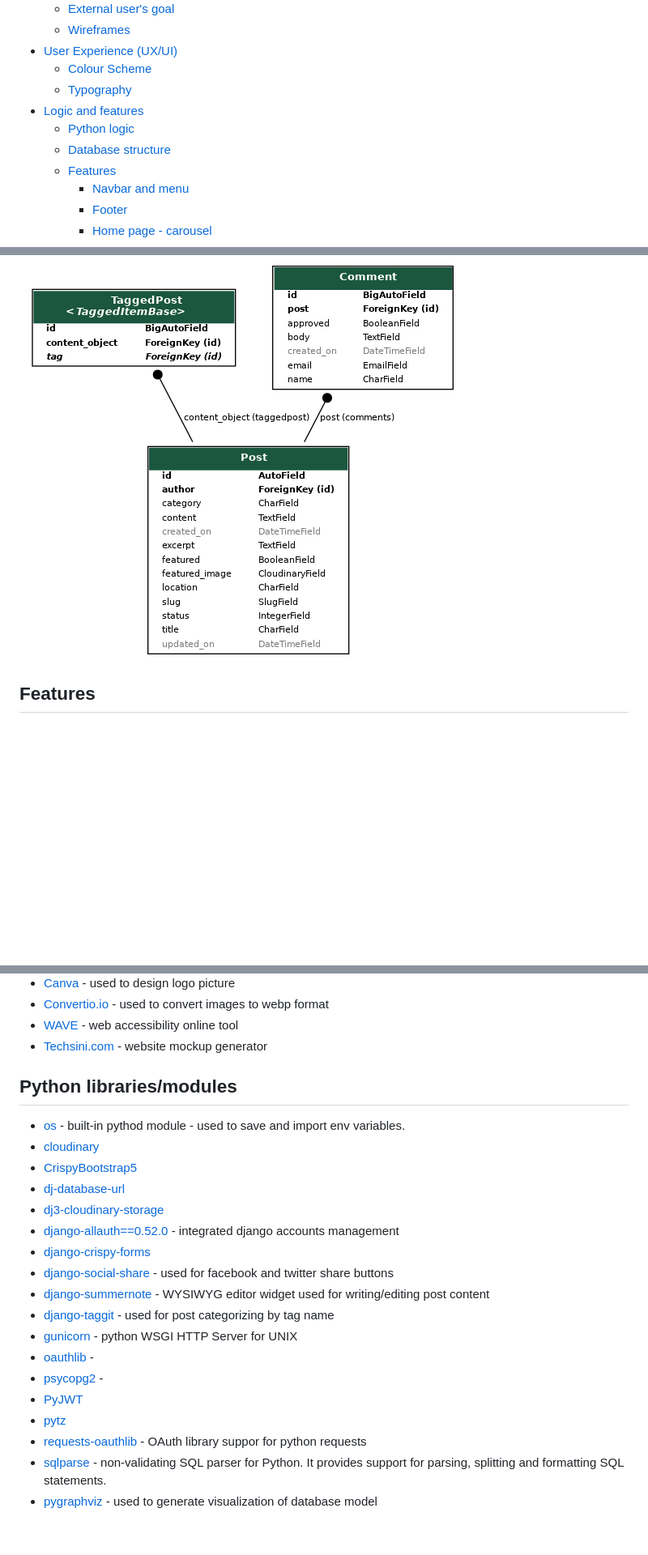
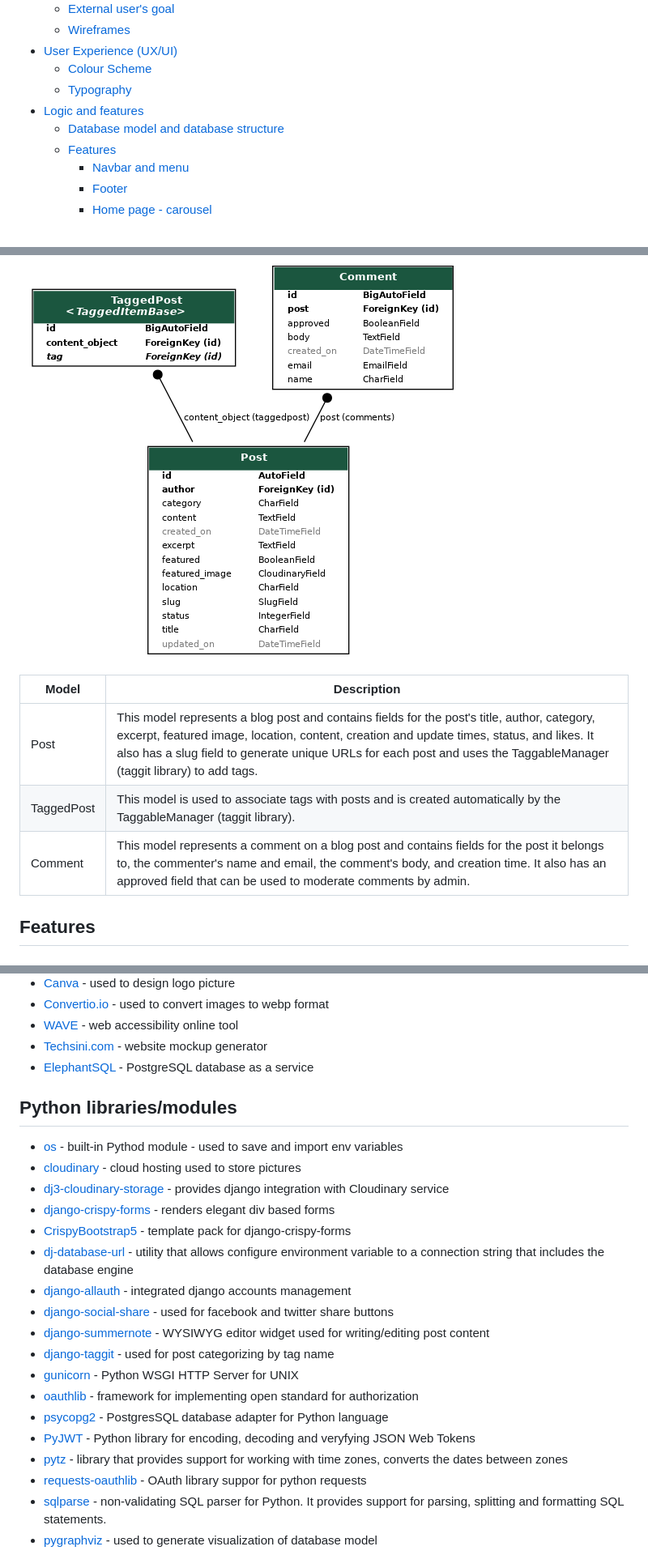
Before and after one commit to alexkisielewicz/photo-adventures, a Markdown page: README.md, 3 parts joined by grey strips. Shown at 81% size. Rendered like a GitHub page; blank space fills up the shorter version.

Commit message:
Finish writing data model section

```diff
--- a/README.md
+++ b/README.md
@@ -40,8 +40,7 @@ Application offers such functionalities as:
   - [Colour Scheme](#colour-scheme)
   - [Typography](#typography)
 - [Logic and features](#logic-and-features)
-  - [Python logic](#python-logic)
-  - [Database structure](#database-structure)
+  - [Database model and database structure](#data-model-ad-database-structure)
   - [Features](#features)
     - [Navbar and menu](#navbar-and-main-menu)
     - [Footer](#footer)
@@ -219,6 +216,12 @@ All django apps:
 Custom app "blog" with models Post, Comment and TaggedPost.
 
 ![db-model](docs/img/model.png)
+
+| Model | Description |
+|-------|-------------|
+| Post | This model represents a blog post and contains fields for the post's title, author, category, excerpt, featured image, location, content, creation and update times, status, and likes. It also has a slug field to generate unique URLs for each post and uses the TaggableManager (taggit library) to add tags. |
+| TaggedPost | This model is used to associate tags with posts and is created automatically by the TaggableManager (taggit library). |
+| Comment | This model represents a comment on a blog post and contains fields for the post it belongs to, the commenter's name and email, the comment's body, and creation time. It also has an approved field that can be used to moderate comments by admin. |
 
 ## Features
 
@@ -448,24 +451,25 @@ Django messages are implemented in the website's app. These messages are display
 - [Convertio.io](https://convertio.co/) - used to convert images to webp format
 - [WAVE](https://wave.webaim.org/) - web accessibility online tool
 - [Techsini.com](https://techsini.com/multi-mockup/) - website mockup generator
+- [ElephantSQL](https://www.elephantsql.com/) - PostgreSQL database as a service
 
 ## Python libraries/modules
 
-- [os](https://docs.python.org/3/library/os.html) - built-in pythod module - used to save and import env variables.
-- [cloudinary](https://pypi.org/project/cloudinary/)
-- [CrispyBootstrap5](https://pypi.org/project/crispy-bootstrap5/)
-- [dj-database-url](https://pypi.org/project/dj-database-url/0.5.0/)
-- [dj3-cloudinary-storage](https://pypi.org/project/dj3-cloudinary-storage/)
-- [django-allauth==0.52.0](https://pypi.org/project/django-allauth/) - integrated django accounts management
-- [django-crispy-forms](https://pypi.org/project/django-crispy-forms/)
+- [os](https://docs.python.org/3/library/os.html) - built-in Pythod module - used to save and import env variables
+- [cloudinary](https://pypi.org/project/cloudinary/) - cloud hosting used to store pictures
+- [dj3-cloudinary-storage](https://pypi.org/project/dj3-cloudinary-storage/) - provides django integration with Cloudinary service
+- [django-crispy-forms](https://pypi.org/project/django-crispy-forms/) - renders elegant div based forms
+- [CrispyBootstrap5](https://pypi.org/project/crispy-bootstrap5/) - template pack for django-crispy-forms
+- [dj-database-url](https://pypi.org/project/dj-database-url/0.5.0/) - utility that allows configure environment variable to a connection string that includes the database engine
+- [django-allauth](https://pypi.org/project/django-allauth/) - integrated django accounts management
 - [django-social-share](https://pypi.org/project/django-social-share/) - used for facebook and twitter share buttons
 - [django-summernote](https://pypi.org/project/django-summernote/) - WYSIWYG editor widget used for writing/editing post content
 - [django-taggit](https://pypi.org/project/django-taggit/) - used for post categorizing by tag name
-- [gunicorn](https://pypi.org/project/gunicorn/) - python WSGI HTTP Server for UNIX
-- [oauthlib](https://pypi.org/project/oauthlib/) -
-- [psycopg2](https://pypi.org/project/psycopg2/) -
-- [PyJWT](https://pypi.org/project/PyJWT/)
-- [pytz](https://pypi.org/project/pytz/)
+- [gunicorn](https://pypi.org/project/gunicorn/) - Python WSGI HTTP Server for UNIX
+- [oauthlib](https://pypi.org/project/oauthlib/) - framework for implementing open standard for authorization
+- [psycopg2](https://pypi.org/project/psycopg2/) - PostgresSQL database adapter for Python language
+- [PyJWT](https://pypi.org/project/PyJWT/) - Python library for encoding, decoding and veryfying JSON Web Tokens
+- [pytz](https://pypi.org/project/pytz/) -  library that provides support for working with time zones, converts the dates between zones
 - [requests-oauthlib](https://pypi.org/project/requests-oauthlib/) - OAuth library suppor for python requests
 - [sqlparse](https://pypi.org/project/sqlparse/) - non-validating SQL parser for Python. It provides support for parsing, splitting and formatting SQL statements.
 - [pygraphviz](https://pypi.org/project/pygraphviz/) - used to generate visualization of database model
```
Also changed, not shown: other parts of README.md (+1 -3 lines).
